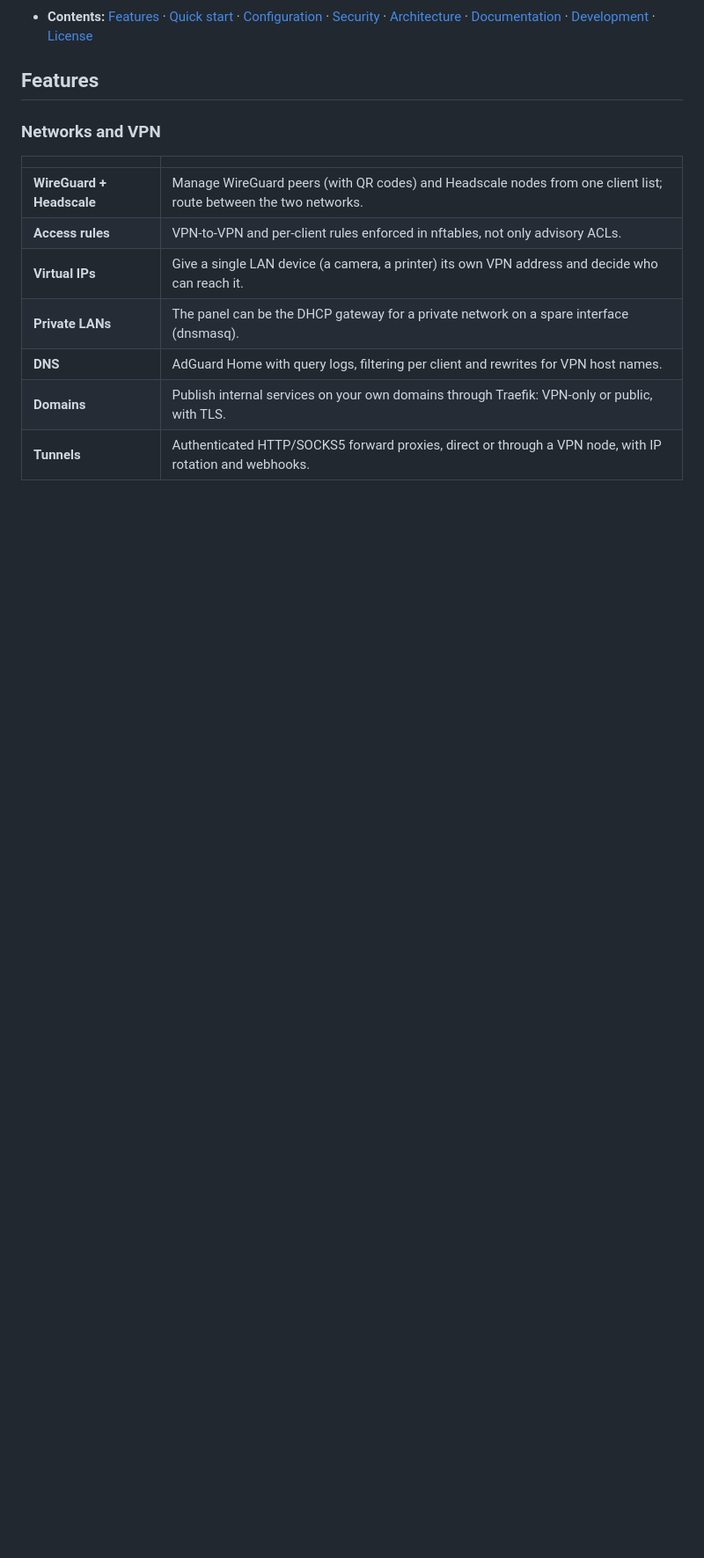
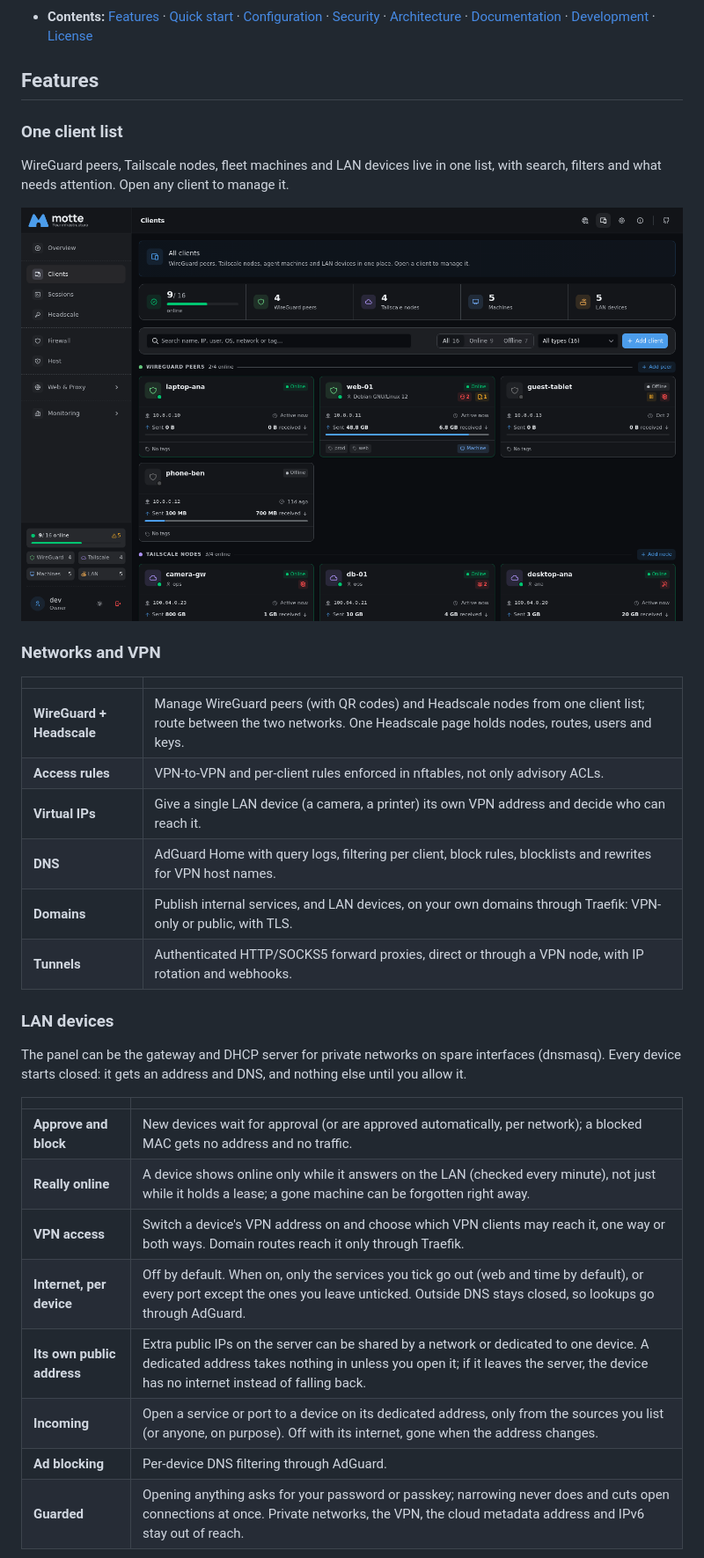
Before and after one commit to packalyst/motte, a Markdown page: README.md, the part around one of its changes. Shown at 88% size. Drawn GitHub-style; pictures changed too: docs/screenshots/clients.png (added); blank space fills up the shorter version.

```diff
--- a/README.md
+++ b/README.md
@@ -27,15 +31,40 @@ protects and opens a browser shell on every machine in your fleet.
 - **Contents:** [Features](#features) · [Quick start](#quick-start) · [Configuration](#configuration) · [Security](#security) · [Architecture](#architecture) · [Documentation](#documentation) · [Development](#development) · [License](#license)
 
 ## Features
+
+### One client list
+
+WireGuard peers, Tailscale nodes, fleet machines and LAN devices live in one list, with search,
+filters and what needs attention. Open any client to manage it.
+
+<p align="center">
+  <img src="docs/screenshots/clients.png" alt="All clients in one list: WireGuard peers, Tailscale nodes, machines and LAN devices" width="900">
+</p>
 
 ### Networks and VPN
 
 | | |
 |---|---|
-| **WireGuard + Headscale** | Manage WireGuard peers (with QR codes) and Headscale nodes from one client list; route between the two networks. |
+| **WireGuard + Headscale** | Manage WireGuard peers (with QR codes) and Headscale nodes from one client list; route between the two networks. One Headscale page holds nodes, routes, users and keys. |
 | **Access rules** | VPN-to-VPN and per-client rules enforced in nftables, not only advisory ACLs. |
 | **Virtual IPs** | Give a single LAN device (a camera, a printer) its own VPN address and decide who can reach it. |
-| **Private LANs** | The panel can be the DHCP gateway for a private network on a spare interface (dnsmasq). |
-| **DNS** | AdGuard Home with query logs, filtering per client and rewrites for VPN host names. |
-| **Domains** | Publish internal services on your own domains through Traefik: VPN-only or public, with TLS. |
+| **DNS** | AdGuard Home with query logs, filtering per client, block rules, blocklists and rewrites for VPN host names. |
+| **Domains** | Publish internal services, and LAN devices, on your own domains through Traefik: VPN-only or public, with TLS. |
 | **Tunnels** | Authenticated HTTP/SOCKS5 forward proxies, direct or through a VPN node, with IP rotation and webhooks. |
+
+### LAN devices
+
+The panel can be the gateway and DHCP server for private networks on spare interfaces (dnsmasq).
+Every device starts closed: it gets an address and DNS, and nothing else until you allow it.
+
+| | |
+|---|---|
+| **Approve and block** | New devices wait for approval (or are approved automatically, per network); a blocked MAC gets no address and no traffic. |
+| **Really online** | A device shows online only while it answers on the LAN (checked every minute), not just while it holds a lease; a gone machine can be forgotten right away. |
+| **VPN access** | Switch a device's VPN address on and choose which VPN clients may reach it, one way or both ways. Domain routes reach it only through Traefik. |
+| **Internet, per device** | Off by default. When on, only the services you tick go out (web and time by default), or every port except the ones you leave unticked. Outside DNS stays closed, so lookups go through AdGuard. |
+| **Its own public address** | Extra public IPs on the server can be shared by a network or dedicated to one device. A dedicated address takes nothing in unless you open it; if it leaves the server, the device has no internet instead of falling back. |
+| **Incoming** | Open a service or port to a device on its dedicated address, only from the sources you list (or anyone, on purpose). Off with its internet, gone when the address changes. |
+| **Ad blocking** | Per-device DNS filtering through AdGuard. |
+| **Guarded** | Opening anything asks for your password or passkey; narrowing never does and cuts open connections at once. Private networks, the VPN, the cloud metadata address and IPv6 stay out of reach. |
+
```
Also changed, not shown: other parts of README.md (+24 -5 lines), docs/screenshots/dns.png (added), docs/screenshots/lan-device.png (added), docs/screenshots/machine-security.png (added), docs/screenshots/mobile.png (added), docs/screenshots/overview.png (added).
